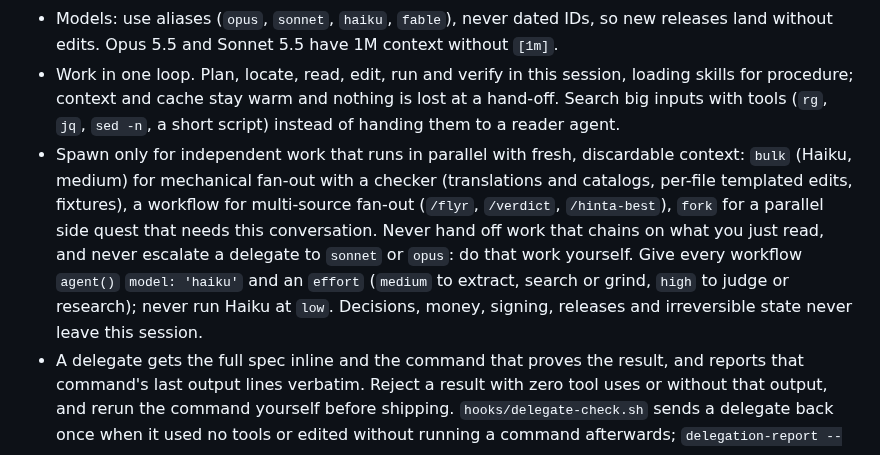
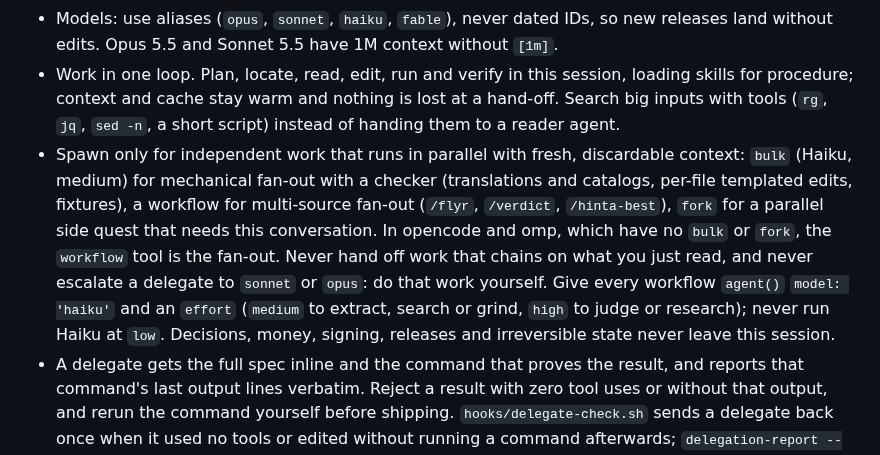
Before and after one commit to guitaripod/claudeconfig, a Markdown page: CLAUDE.md, the part around the change. Rendered like a GitHub page.

```diff
--- a/CLAUDE.md
+++ b/CLAUDE.md
@@ -25,7 +25,7 @@ Everything here applies to every session on every machine. Machine-specific rule
 - "Done" means installed: whatever I launch (`/Applications/<App>.app`, `~/.cargo/bin/<name>`, a desktop entry) must be the code you just wrote. Use the repo's install script (`scripts/install-*.sh`, `cargo install --path .`), then verify the installed thing reports the new version. Getting this wrong means I report bugs you already fixed.
 - Models: use aliases (`opus`, `sonnet`, `haiku`, `fable`), never dated IDs, so new releases land without edits. Opus 5.5 and Sonnet 5.5 have 1M context without `[1m]`.
 - Work in one loop. Plan, locate, read, edit, run and verify in this session, loading skills for procedure; context and cache stay warm and nothing is lost at a hand-off. Search big inputs with tools (`rg`, `jq`, `sed -n`, a short script) instead of handing them to a reader agent.
-- Spawn only for independent work that runs in parallel with fresh, discardable context: `bulk` (Haiku, medium) for mechanical fan-out with a checker (translations and catalogs, per-file templated edits, fixtures), a workflow for multi-source fan-out (`/flyr`, `/verdict`, `/hinta-best`), `fork` for a parallel side quest that needs this conversation. Never hand off work that chains on what you just read, and never escalate a delegate to `sonnet` or `opus`: do that work yourself. Give every workflow `agent()` `model: 'haiku'` and an `effort` (`medium` to extract, search or grind, `high` to judge or research); never run Haiku at `low`. Decisions, money, signing, releases and irreversible state never leave this session.
+- Spawn only for independent work that runs in parallel with fresh, discardable context: `bulk` (Haiku, medium) for mechanical fan-out with a checker (translations and catalogs, per-file templated edits, fixtures), a workflow for multi-source fan-out (`/flyr`, `/verdict`, `/hinta-best`), `fork` for a parallel side quest that needs this conversation. In opencode and omp, which have no `bulk` or `fork`, the `workflow` tool is the fan-out. Never hand off work that chains on what you just read, and never escalate a delegate to `sonnet` or `opus`: do that work yourself. Give every workflow `agent()` `model: 'haiku'` and an `effort` (`medium` to extract, search or grind, `high` to judge or research); never run Haiku at `low`. Decisions, money, signing, releases and irreversible state never leave this session.
 - A delegate gets the full spec inline and the command that proves the result, and reports that command's last output lines verbatim. Reject a result with zero tool uses or without that output, and rerun the command yourself before shipping. `hooks/delegate-check.sh` sends a delegate back once when it used no tools or edited without running a command afterwards; `delegation-report --before-after DATE` measures spend.
 
 ## iOS apps
```
Also changed, not shown: evals/agent-stack/AUDIT.md (+31 -13 lines).
